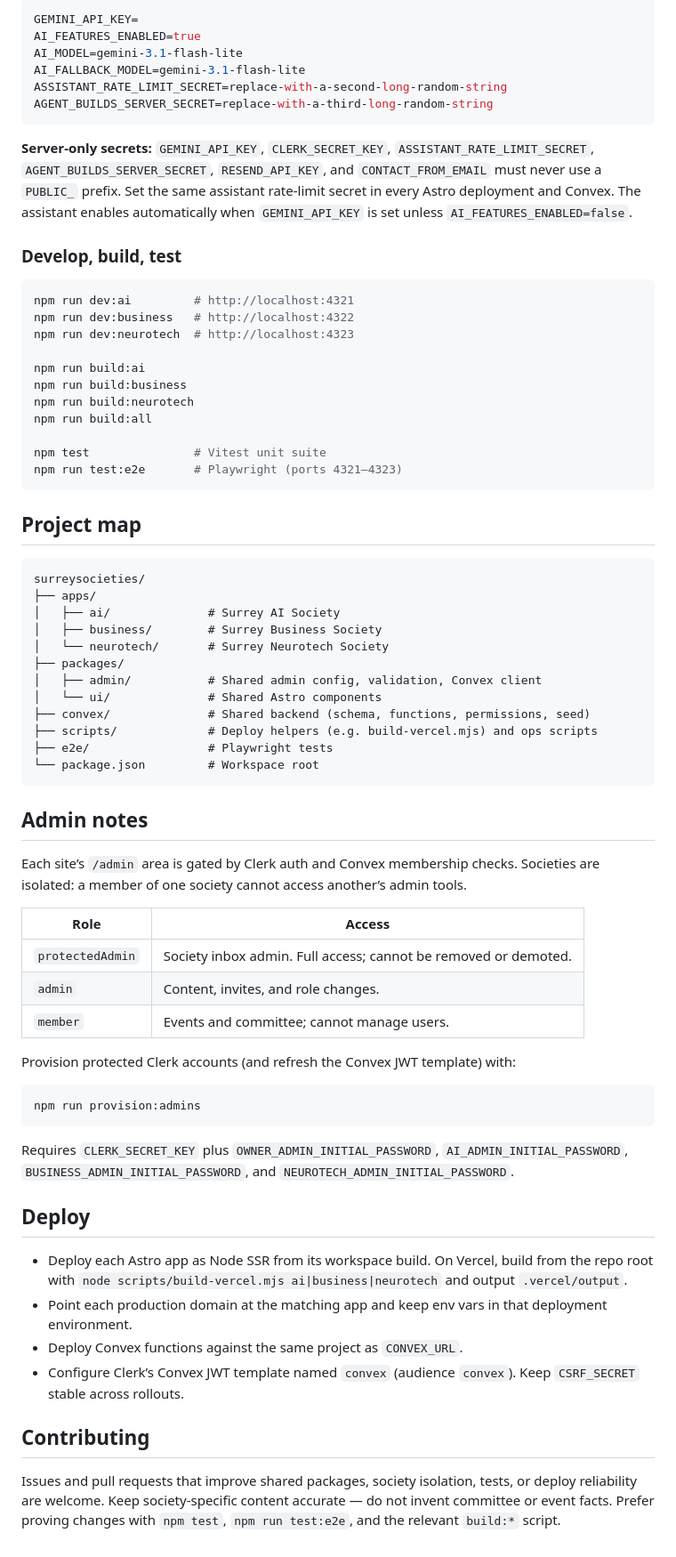
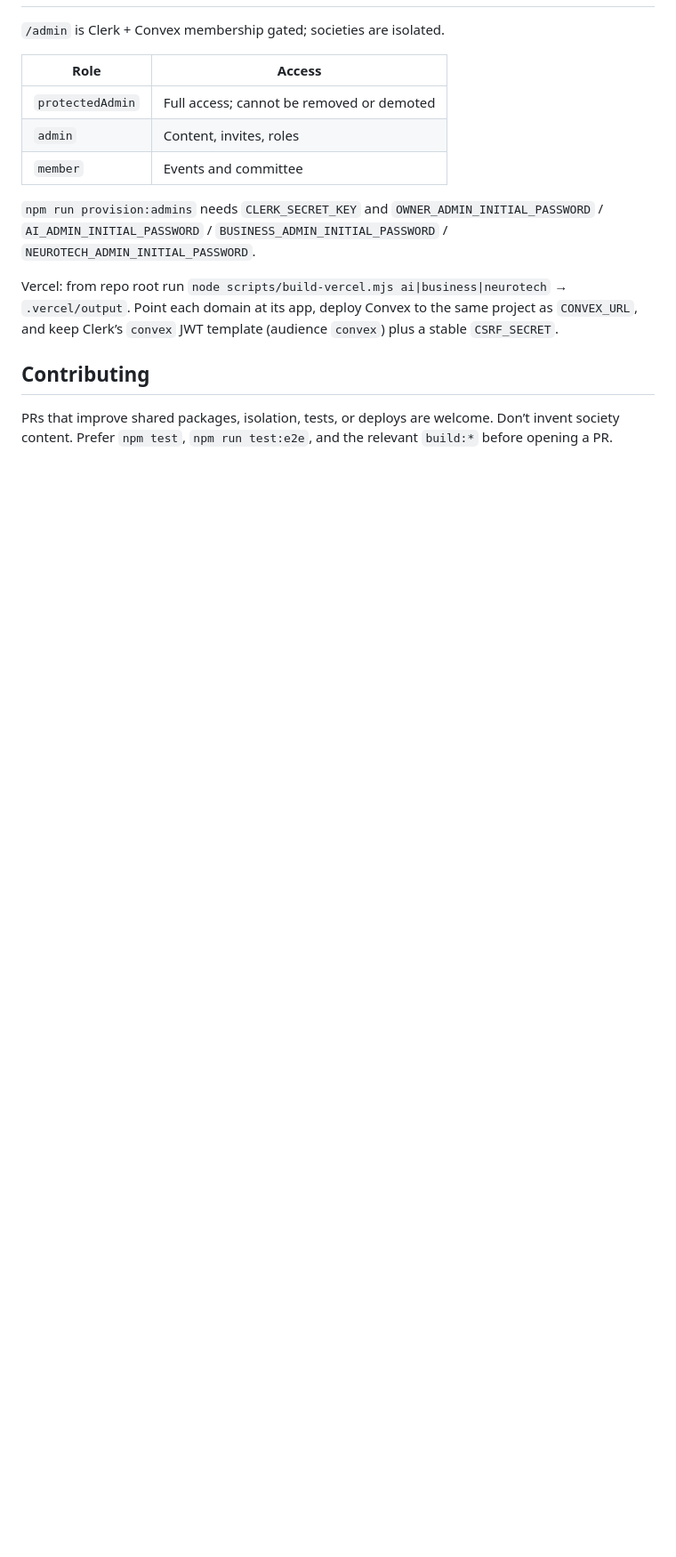
Before and after one commit to joshuasknott/surreyneurotech, a Markdown page: README.md, the part around one of its changes. Shown at 89% size. GitHub-like rendering; blank space fills up the shorter version.

````diff
--- a/README.md
+++ b/README.md
@@ -107,73 +81,16 @@ Optional public AI assistant:
 
-```bash
-GEMINI_API_KEY=
-AI_FEATURES_ENABLED=true
-AI_MODEL=gemini-3.1-flash-lite
-AI_FALLBACK_MODEL=gemini-3.1-flash-lite
-ASSISTANT_RATE_LIMIT_SECRET=replace-with-a-second-long-random-string
-AGENT_BUILDS_SERVER_SECRET=replace-with-a-third-long-random-string
-```
-
-**Server-only secrets:** `GEMINI_API_KEY`, `CLERK_SECRET_KEY`, `ASSISTANT_RATE_LIMIT_SECRET`, `AGENT_BUILDS_SERVER_SECRET`, `RESEND_API_KEY`, and `CONTACT_FROM_EMAIL` must never use a `PUBLIC_` prefix. Set the same assistant rate-limit secret in every Astro deployment and Convex. The assistant enables automatically when `GEMINI_API_KEY` is set unless `AI_FEATURES_ENABLED=false`.
-
-### Develop, build, test
-
-```bash
-npm run dev:ai         # http://localhost:4321
-npm run dev:business   # http://localhost:4322
-npm run dev:neurotech  # http://localhost:4323
-
-npm run build:ai
-npm run build:business
-npm run build:neurotech
-npm run build:all
-
-npm test               # Vitest unit suite
-npm run test:e2e       # Playwright (ports 4321–4323)
-```
-
-## Project map
-
-```
-surreysocieties/
-├── apps/
-│   ├── ai/              # Surrey AI Society
-│   ├── business/        # Surrey Business Society
-│   └── neurotech/       # Surrey Neurotech Society
-├── packages/
-│   ├── admin/           # Shared admin config, validation, Convex client
-│   └── ui/              # Shared Astro components
-├── convex/              # Shared backend (schema, functions, permissions, seed)
-├── scripts/             # Deploy helpers (e.g. build-vercel.mjs) and ops scripts
-├── e2e/                 # Playwright tests
-└── package.json         # Workspace root
-```
-
-## Admin notes
-
-Each site’s `/admin` area is gated by Clerk auth and Convex membership checks. Societies are isolated: a member of one society cannot access another’s admin tools.
+`/admin` is Clerk + Convex membership gated; societies are isolated.
 
 | Role | Access |
 |------|--------|
-| `protectedAdmin` | Society inbox admin. Full access; cannot be removed or demoted. |
-| `admin` | Content, invites, and role changes. |
-| `member` | Events and committee; cannot manage users. |
+| `protectedAdmin` | Full access; cannot be removed or demoted |
+| `admin` | Content, invites, roles |
+| `member` | Events and committee |
 
-Provision protected Clerk accounts (and refresh the Convex JWT template) with:
+`npm run provision:admins` needs `CLERK_SECRET_KEY` and `OWNER_ADMIN_INITIAL_PASSWORD` / `AI_ADMIN_INITIAL_PASSWORD` / `BUSINESS_ADMIN_INITIAL_PASSWORD` / `NEUROTECH_ADMIN_INITIAL_PASSWORD`.
 
-```bash
-npm run provision:admins
-```
-
-Requires `CLERK_SECRET_KEY` plus `OWNER_ADMIN_INITIAL_PASSWORD`, `AI_ADMIN_INITIAL_PASSWORD`, `BUSINESS_ADMIN_INITIAL_PASSWORD`, and `NEUROTECH_ADMIN_INITIAL_PASSWORD`.
-
-## Deploy
-
-- Deploy each Astro app as Node SSR from its workspace build. On Vercel, build from the repo root with `node scripts/build-vercel.mjs ai|business|neurotech` and output `.vercel/output`.
-- Point each production domain at the matching app and keep env vars in that deployment environment.
-- Deploy Convex functions against the same project as `CONVEX_URL`.
-- Configure Clerk’s Convex JWT template named `convex` (audience `convex`). Keep `CSRF_SECRET` stable across rollouts.
+Vercel: from repo root run `node scripts/build-vercel.mjs ai|business|neurotech` → `.vercel/output`. Point each domain at its app, deploy Convex to the same project as `CONVEX_URL`, and keep Clerk’s `convex` JWT template (audience `convex`) plus a stable `CSRF_SECRET`.
 
 ## Contributing
 
-Issues and pull requests that improve shared packages, society isolation, tests, or deploy reliability are welcome. Keep society-specific content accurate — do not invent committee or event facts. Prefer proving changes with `npm test`, `npm run test:e2e`, and the relevant `build:*` script.
+PRs that improve shared packages, isolation, tests, or deploys are welcome. Don’t invent society content. Prefer `npm test`, `npm run test:e2e`, and the relevant `build:*` before opening a PR.
````
Also changed, not shown: other parts of README.md (+38 -64 lines).
